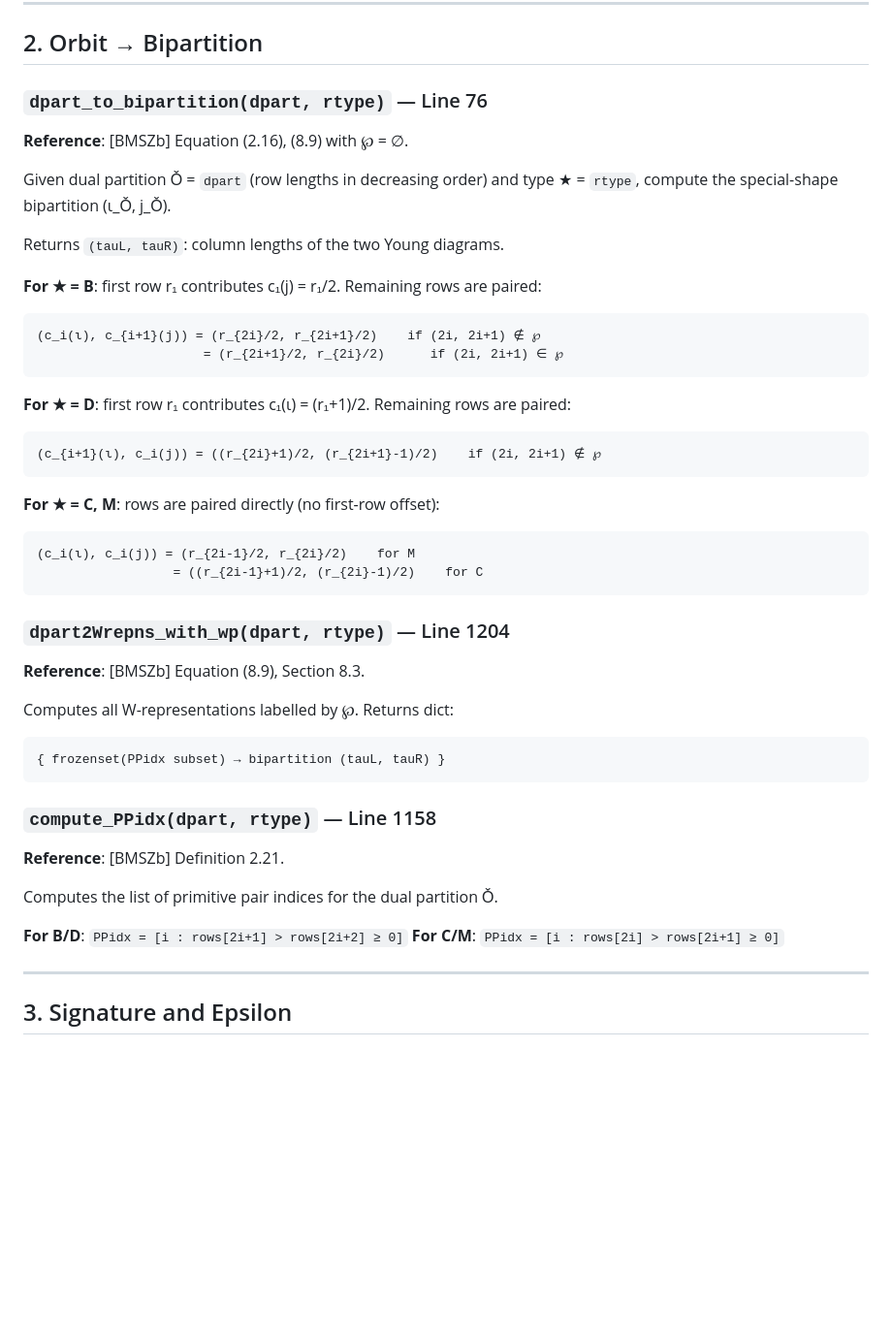
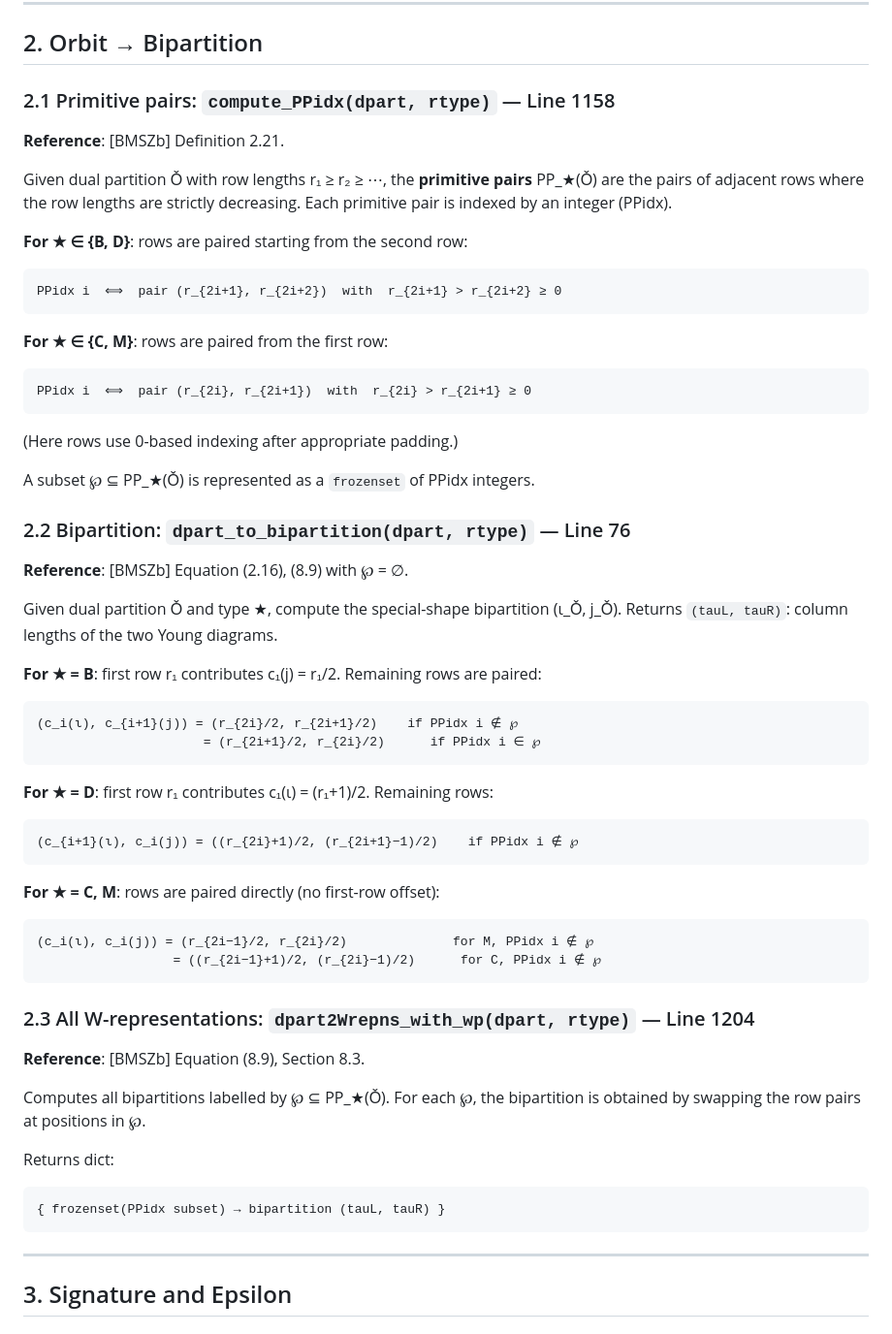
Before and after one commit to jiajunma/unipotentrepn, a Markdown page: docs/algorithm_spec.md, the part around the change. Shown at 97% size. Drawn GitHub-style; blank space fills up the shorter version.

Commit message:
Reorganize Section 2: PPidx first, then bipartition, then all W-repns
Co-Authored-By: Claude Opus 4.6 (1M context) <noreply@anthropic.com>

````diff
--- a/docs/algorithm_spec.md
+++ b/docs/algorithm_spec.md
@@ -94,49 +94,64 @@ The LS attached to an extended PBP τ̂ is computed by `compute_AC` (Section 7).
 
 ## 2. Orbit → Bipartition
 
-### `dpart_to_bipartition(dpart, rtype)` — Line 76
+### 2.1 Primitive pairs: `compute_PPidx(dpart, rtype)` — Line 1158
+
+**Reference**: [BMSZb] Definition 2.21.
+
+Given dual partition Ǒ with row lengths r₁ ≥ r₂ ≥ ⋯, the **primitive
+pairs** PP_★(Ǒ) are the pairs of adjacent rows where the row lengths
+are strictly decreasing. Each primitive pair is indexed by an integer
+(PPidx).
+
+**For ★ ∈ {B, D}**: rows are paired starting from the second row:
+```
+PPidx i  ⟺  pair (r_{2i+1}, r_{2i+2})  with  r_{2i+1} > r_{2i+2} ≥ 0
+```
+
+**For ★ ∈ {C, M}**: rows are paired from the first row:
+```
+PPidx i  ⟺  pair (r_{2i}, r_{2i+1})  with  r_{2i} > r_{2i+1} ≥ 0
+```
+
+(Here rows use 0-based indexing after appropriate padding.)
+
+A subset ℘ ⊆ PP_★(Ǒ) is represented as a `frozenset` of PPidx integers.
+
+### 2.2 Bipartition: `dpart_to_bipartition(dpart, rtype)` — Line 76
 
 **Reference**: [BMSZb] Equation (2.16), (8.9) with ℘ = ∅.
 
-Given dual partition Ǒ = `dpart` (row lengths in decreasing order) and
-type ★ = `rtype`, compute the special-shape bipartition (ι_Ǒ, j_Ǒ).
-
-Returns `(tauL, tauR)`: column lengths of the two Young diagrams.
+Given dual partition Ǒ and type ★, compute the special-shape bipartition
+(ι_Ǒ, j_Ǒ). Returns `(tauL, tauR)`: column lengths of the two Young diagrams.
 
 **For ★ = B**: first row r₁ contributes c₁(j) = r₁/2. Remaining rows are paired:
 ```
-(c_i(ι), c_{i+1}(j)) = (r_{2i}/2, r_{2i+1}/2)    if (2i, 2i+1) ∉ ℘
-                      = (r_{2i+1}/2, r_{2i}/2)      if (2i, 2i+1) ∈ ℘
+(c_i(ι), c_{i+1}(j)) = (r_{2i}/2, r_{2i+1}/2)    if PPidx i ∉ ℘
+                      = (r_{2i+1}/2, r_{2i}/2)      if PPidx i ∈ ℘
 ```
 
-**For ★ = D**: first row r₁ contributes c₁(ι) = (r₁+1)/2. Remaining rows are paired:
+**For ★ = D**: first row r₁ contributes c₁(ι) = (r₁+1)/2. Remaining rows:
 ```
-(c_{i+1}(ι), c_i(j)) = ((r_{2i}+1)/2, (r_{2i+1}-1)/2)    if (2i, 2i+1) ∉ ℘
+(c_{i+1}(ι), c_i(j)) = ((r_{2i}+1)/2, (r_{2i+1}−1)/2)    if PPidx i ∉ ℘
 ```
 
 **For ★ = C, M**: rows are paired directly (no first-row offset):
 ```
-(c_i(ι), c_i(j)) = (r_{2i-1}/2, r_{2i}/2)    for M
-                  = ((r_{2i-1}+1)/2, (r_{2i}-1)/2)    for C
+(c_i(ι), c_i(j)) = (r_{2i−1}/2, r_{2i}/2)              for M, PPidx i ∉ ℘
+                  = ((r_{2i−1}+1)/2, (r_{2i}−1)/2)      for C, PPidx i ∉ ℘
 ```
 
-### `dpart2Wrepns_with_wp(dpart, rtype)` — Line 1204
+### 2.3 All W-representations: `dpart2Wrepns_with_wp(dpart, rtype)` — Line 1204
 
 **Reference**: [BMSZb] Equation (8.9), Section 8.3.
 
-Computes all W-representations labelled by ℘. Returns dict:
+Computes all bipartitions labelled by ℘ ⊆ PP_★(Ǒ). For each ℘, the
+bipartition is obtained by swapping the row pairs at positions in ℘.
+
+Returns dict:
 ```
 { frozenset(PPidx subset) → bipartition (tauL, tauR) }
 ```
-
-### `compute_PPidx(dpart, rtype)` — Line 1158
-
-**Reference**: [BMSZb] Definition 2.21.
-
-Computes the list of primitive pair indices for the dual partition Ǒ.
-
-**For B/D**: `PPidx = [i : rows[2i+1] > rows[2i+2] ≥ 0]`
-**For C/M**: `PPidx = [i : rows[2i] > rows[2i+1] ≥ 0]`
 
 ---
 
````
